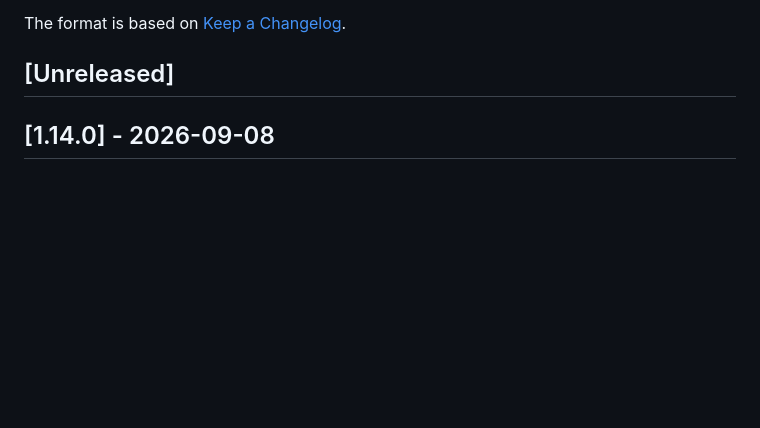
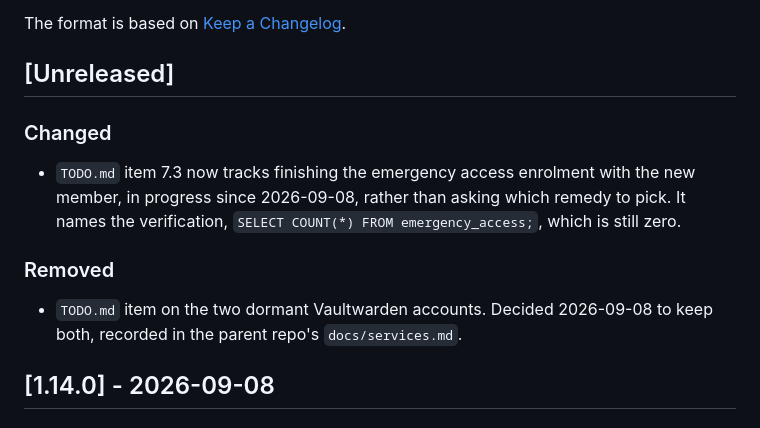
Before and after one commit to SdWa5/vps, a Markdown page: CHANGELOG.md, the part around the change. GitHub-like rendering; blank space fills up the shorter version.

```diff
--- a/CHANGELOG.md
+++ b/CHANGELOG.md
@@ -5,6 +5,17 @@ All notable changes to this project will be documented in this file.
 The format is based on [Keep a Changelog](https://keepachangelog.com/en/1.1.0/).
 
 ## [Unreleased]
+
+### Changed
+
+- `TODO.md` item 7.3 now tracks finishing the emergency access enrolment with the new member, in progress
+  since 2026-09-08, rather than asking which remedy to pick. It names the verification,
+  `SELECT COUNT(*) FROM emergency_access;`, which is still zero.
+
+### Removed
+
+- `TODO.md` item on the two dormant Vaultwarden accounts. Decided 2026-09-08 to keep both, recorded
+  in the parent repo's `docs/services.md`.
 
 ## [1.14.0] - 2026-09-08
 
```
Also changed, not shown: TODO.md (+5 -8 lines).
